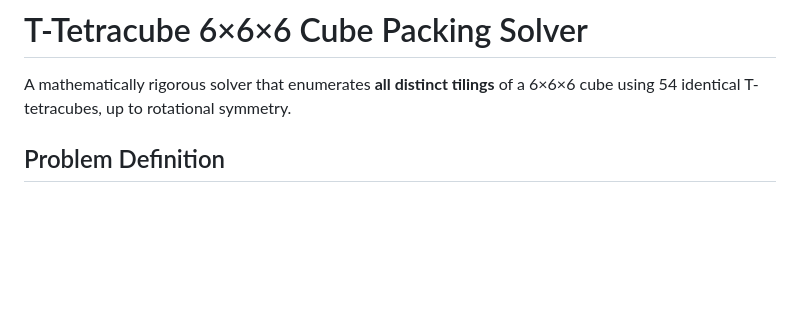
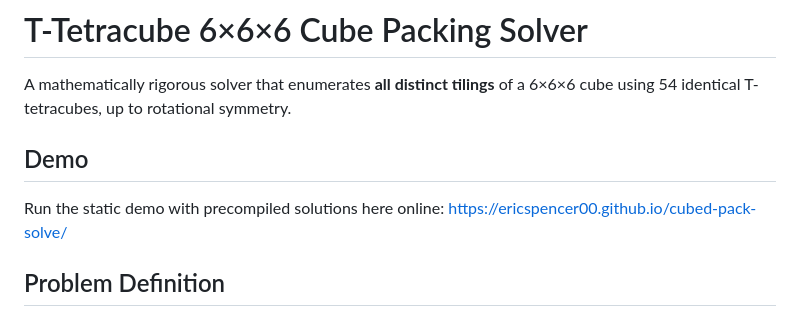
Before and after one commit to EricSpencer00/cubed-pack-solve, a Markdown page: README.md, the part around the change. Drawn GitHub-style; blank space fills up the shorter version.

```diff
--- a/README.md
+++ b/README.md
@@ -1,6 +1,10 @@
 # T-Tetracube 6×6×6 Cube Packing Solver
 
 A mathematically rigorous solver that enumerates **all distinct tilings** of a 6×6×6 cube using 54 identical T-tetracubes, up to rotational symmetry.
+
+## Demo
+
+Run the static demo with precompiled solutions here online: https://ericspencer00.github.io/cubed-pack-solve/
 
 ## Problem Definition
 
```
